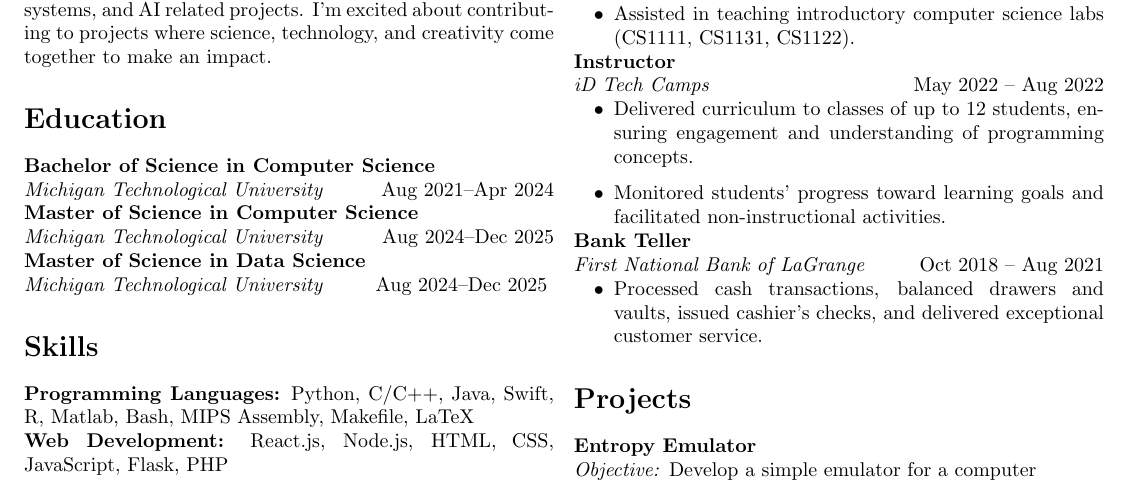
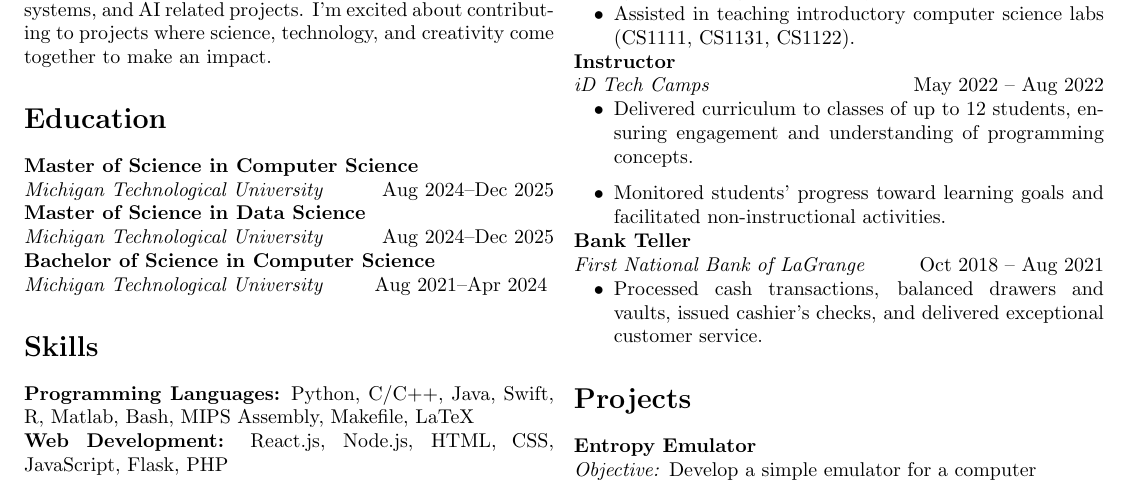
Before and after one commit to tperr/resume, a LaTeX CV (resume.tex, which reads edu.tex): part of the page, cut so that both start at the same text. Compiled offline with pdfLaTeX.

Commit message:
reorganize education

```diff
--- a/edu.tex
+++ b/edu.tex
@@ -1,9 +1,9 @@
 \section*{Education}
-\textbf{Bachelor of Science in Computer Science}\\
-\textit{Michigan Technological University} \hfill Aug 2021–Apr 2024
-
 \textbf{Master of Science in Computer Science}\\
 \textit{Michigan Technological University} \hfill Aug 2024–Dec 2025
 
 \textbf{Master of Science in Data Science}\\
 \textit{Michigan Technological University} \hfill Aug 2024–Dec 2025
+
+\textbf{Bachelor of Science in Computer Science}\\
+\textit{Michigan Technological University} \hfill Aug 2021–Apr 2024
```
Also changed, not shown: resume.pdf.
